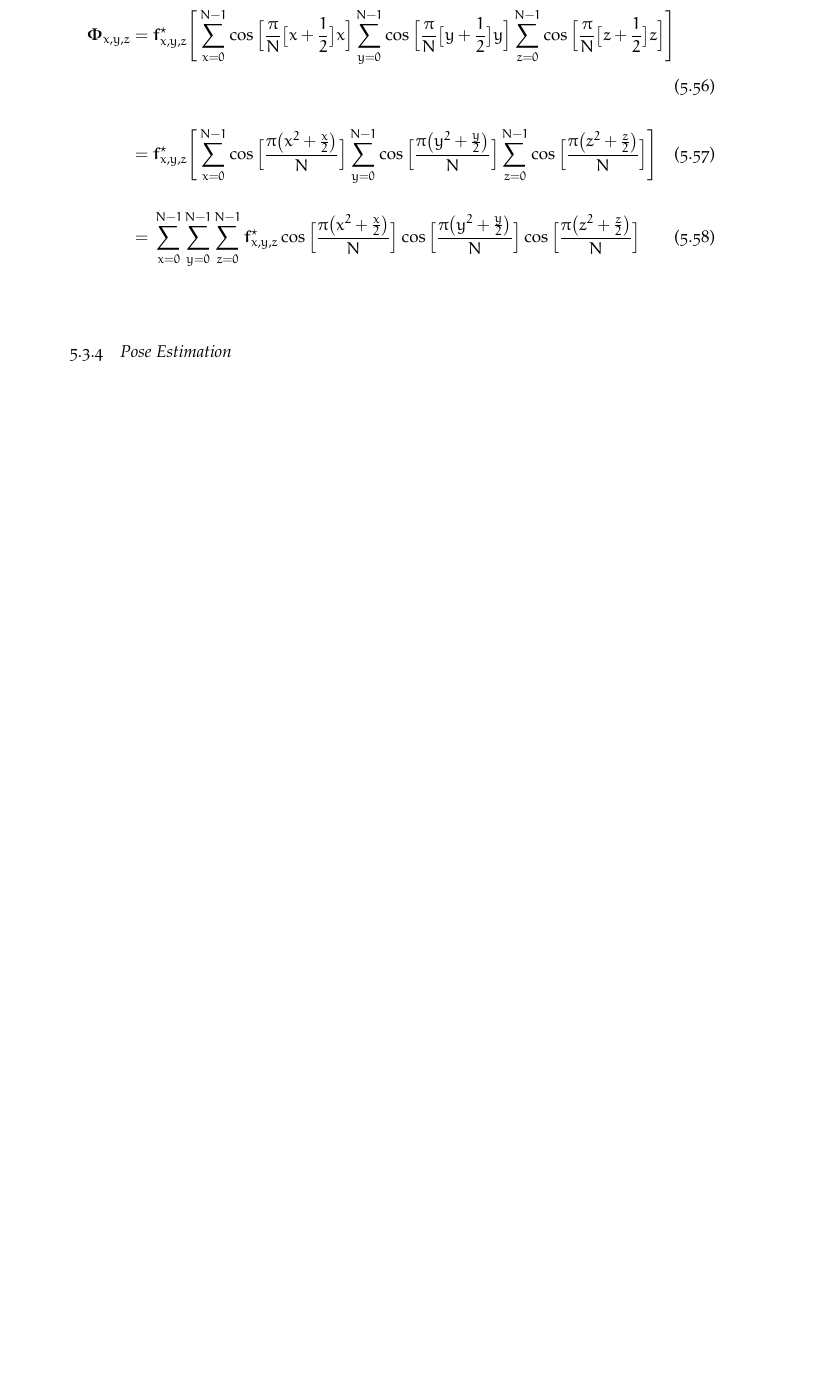
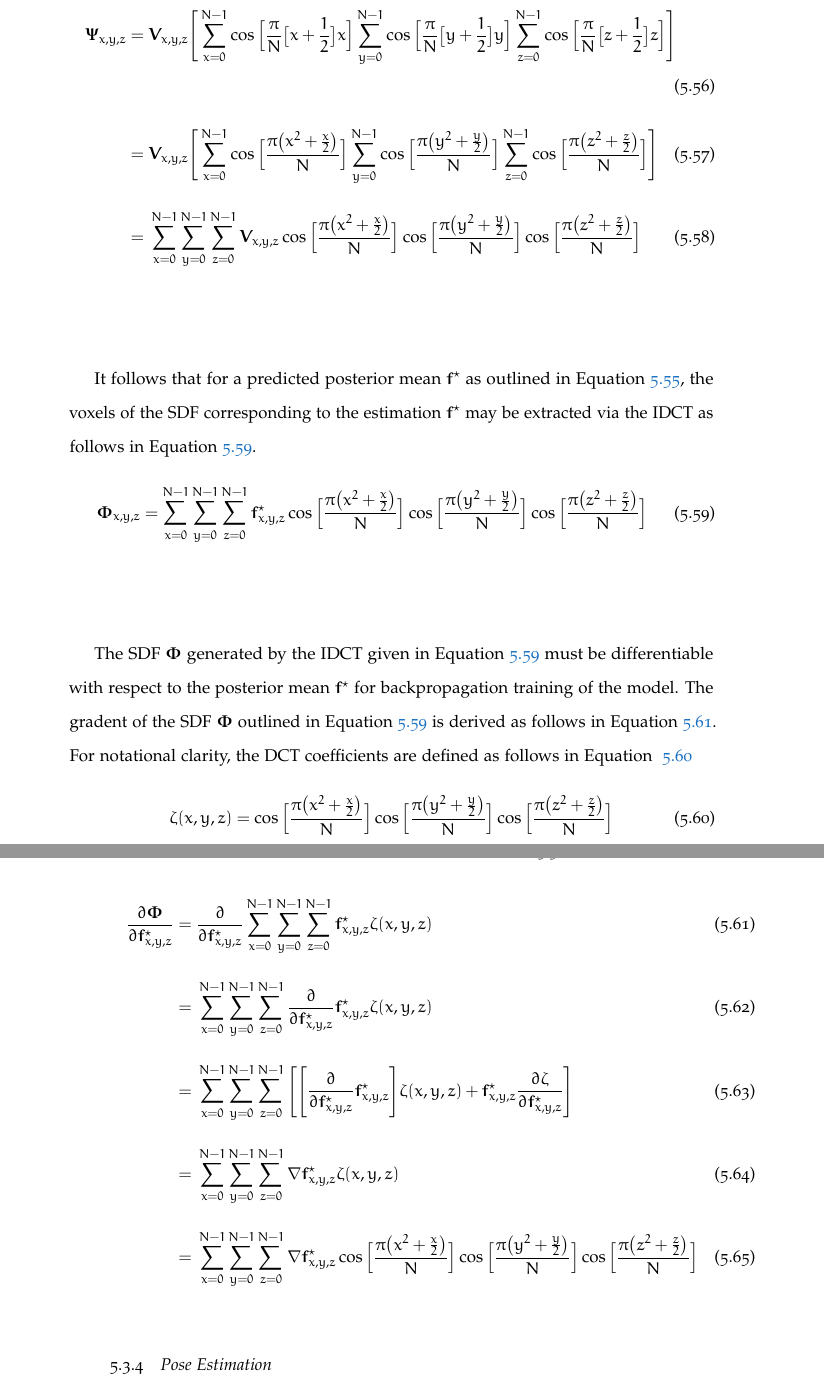
Before and after one commit to JackHunt/Thesis, a LaTeX thesis (thesis.tex, which reads chapters/shape_pose_pred.tex): part of page 100 of 121 before the commit and two parts of pages 100 and 101 of 121 after it, the two joined at a grey line, cut so that both start at the same text, the shorter picture padded with empty space. Compiled offline with pdfLaTeX.

Commit message:
Added IDCT and it's gradient.

```diff
--- a/chapters/shape_pose_pred.tex
+++ b/chapters/shape_pose_pred.tex
@@ -541,24 +541,80 @@ The voxels of the 3D SDF volume \( \bm{\Phi} \) are thus given by applying the D
 \begin{align}
   \label{eqn:spp_dct}
   % Line 1.
-  \bm{\Phi}_{x, y, z} ={}& \bm{f}^{\star}_{x, y, z} \Bigg[
+  \bm{\Psi}_{x, y, z} ={}& \bm{V}_{x, y, z} \Bigg[
   \sum_{x=0}^{N-1} \cos \Big[ \frac{\pi}{N} \big[ x + \frac{1}{2} \big] x \Big]
   \sum_{y=0}^{N-1} \cos \Big[ \frac{\pi}{N} \big[ y + \frac{1}{2} \big] y \Big]
   \sum_{z=0}^{N-1} \cos \Big[ \frac{\pi}{N} \big[ z + \frac{1}{2} \big] z \Big] \Bigg]\\
   % Line 2.
-  ={}& \bm{f}^{\star}_{x, y, z} \Bigg[
+  ={}& \bm{V}_{x, y, z} \Bigg[
   \sum_{x=0}^{N-1} \cos \Big[ \frac{\pi \big( x^{2} + \frac{x}{2} \big)}{N} \Big]
   \sum_{y=0}^{N-1} \cos \Big[ \frac{\pi \big( y^{2} + \frac{y}{2} \big)}{N} \Big]
   \sum_{z=0}^{N-1} \cos \Big[ \frac{\pi \big( z^{2} + \frac{z}{2} \big)}{N} \Big] \Bigg]\\
   % Line 3.
-  ={}& \sum_{x=0}^{N-1} \sum_{y=0}^{N-1} \sum_{z=0}^{N-1} \bm{f}^{\star}_{x, y, z}
+  ={}& \sum_{x=0}^{N-1} \sum_{y=0}^{N-1} \sum_{z=0}^{N-1} \bm{V}_{x, y, z}
   \cos \Big[ \frac{\pi \big( x^{2} + \frac{x}{2} \big)}{N} \Big]
   \cos \Big[ \frac{\pi \big( y^{2} + \frac{y}{2} \big)}{N} \Big]
   \cos \Big[ \frac{\pi \big( z^{2} + \frac{z}{2} \big)}{N} \Big]
 \end{align}
-% on prediction, IDCT used (same harmonics) - maybe show some figures??
+
+It follows that for a predicted posterior mean \( \bm{f}^{\star} \) as outlined in
+Equation~\ref{eqn:spp_gp_posterior_draw}, the voxels of the SDF corresponding to the
+estimation \( \bm{f}^{\star} \) may be extracted via the IDCT as follows in
+Equation~\ref{eqn:spp_idct}.
+\begin{equation}
+  \label{eqn:spp_idct}
+  \bm{\Phi}_{x, y, z} = \sum_{x=0}^{N-1} \sum_{y=0}^{N-1} \sum_{z=0}^{N-1}
+  \bm{f}^{\star}_{x, y, z}
+  \cos \Big[ \frac{\pi \big( x^{2} + \frac{x}{2} \big)}{N} \Big]
+  \cos \Big[ \frac{\pi \big( y^{2} + \frac{y}{2} \big)}{N} \Big]
+  \cos \Big[ \frac{\pi \big( z^{2} + \frac{z}{2} \big)}{N} \Big]
+\end{equation}
+
 % give IDCT and gradient (for backpropagation).
 % show grad of idct is idct(grad)
+The SDF \( \bm{\Phi} \) generated by the IDCT given in Equation~\ref{eqn:spp_idct} must be
+differentiable with respect to the posterior mean \( \bm{f}^{\star} \) for backpropagation
+training of the model. The gradent of the SDF \( \bm{\Phi} \) outlined in
+Equation~\ref{eqn:spp_idct} is derived as follows in Equation~\ref{eqn:spp_idct_grad}.
+For notational clarity, the DCT coefficients are defined as follows in Equation
+~\ref{eqn:spp_dct_coeff}
+\begin{equation}
+  \label{eqn:spp_dct_coeff}
+  \zeta(x, y, z) =
+  \cos \Big[ \frac{\pi \big( x^{2} + \frac{x}{2} \big)}{N} \Big]
+  \cos \Big[ \frac{\pi \big( y^{2} + \frac{y}{2} \big)}{N} \Big]
+  \cos \Big[ \frac{\pi \big( z^{2} + \frac{z}{2} \big)}{N} \Big]
+\end{equation}
+\begin{align}
+  \label{eqn:spp_idct_grad}
+  % Line 1.
+  \frac{\partial \bm{\Phi}}{\partial \bm{f}_{x, y, z}^{\star}} ={}&
+  \frac{\partial}{\partial \bm{f}_{x, y, z}^{\star}}
+  \sum_{x=0}^{N-1} \sum_{y=0}^{N-1} \sum_{z=0}^{N-1}
+  \bm{f}^{\star}_{x, y, z} \zeta(x, y, z)\\
+  % Line 2.
+  ={}& \sum_{x=0}^{N-1} \sum_{y=0}^{N-1} \sum_{z=0}^{N-1}
+  \frac{\partial}{\partial \bm{f}_{x, y, z}^{\star}} \bm{f}^{\star}_{x, y, z}
+  \zeta(x, y, z)\\
+  % Line 3.
+  ={}& \sum_{x=0}^{N-1} \sum_{y=0}^{N-1} \sum_{z=0}^{N-1} \Bigg[
+    \Bigg[
+      \frac{\partial}{\partial \bm{f}_{x, y, z}^{\star}} \bm{f}^{\star}_{x, y, z}
+    \Bigg] \zeta(x, y, z)
+    + \bm{f}_{x, y, z}^{\star} \frac{\partial \zeta}{\partial \bm{f}_{x, y, z}^{\star}}
+  \Bigg]\\
+  % Line 4.
+  ={}& \sum_{x=0}^{N-1} \sum_{y=0}^{N-1} \sum_{z=0}^{N-1}
+  \nabla \bm{f}_{x, y, z}^{\star} \zeta(x, y, z)\\
+  % Line 5.
+  ={}& \sum_{x=0}^{N-1} \sum_{y=0}^{N-1} \sum_{z=0}^{N-1}
+  \nabla \bm{f}^{\star}_{x, y, z}
+  \cos \Big[ \frac{\pi \big( x^{2} + \frac{x}{2} \big)}{N} \Big]
+  \cos \Big[ \frac{\pi \big( y^{2} + \frac{y}{2} \big)}{N} \Big]
+  \cos \Big[ \frac{\pi \big( z^{2} + \frac{z}{2} \big)}{N} \Big]
+\end{align}
+
+% on prediction, IDCT used (same harmonics) - maybe show some figures??
 
 \subsection{Pose Estimation}
 ~\label{subsec:spp_pose_estim}
```
Also changed, not shown: chapters/__latexindent_temp.tex (+1 -1 lines), chapters/shape_pose_pred.tex (6 more changed lines).
